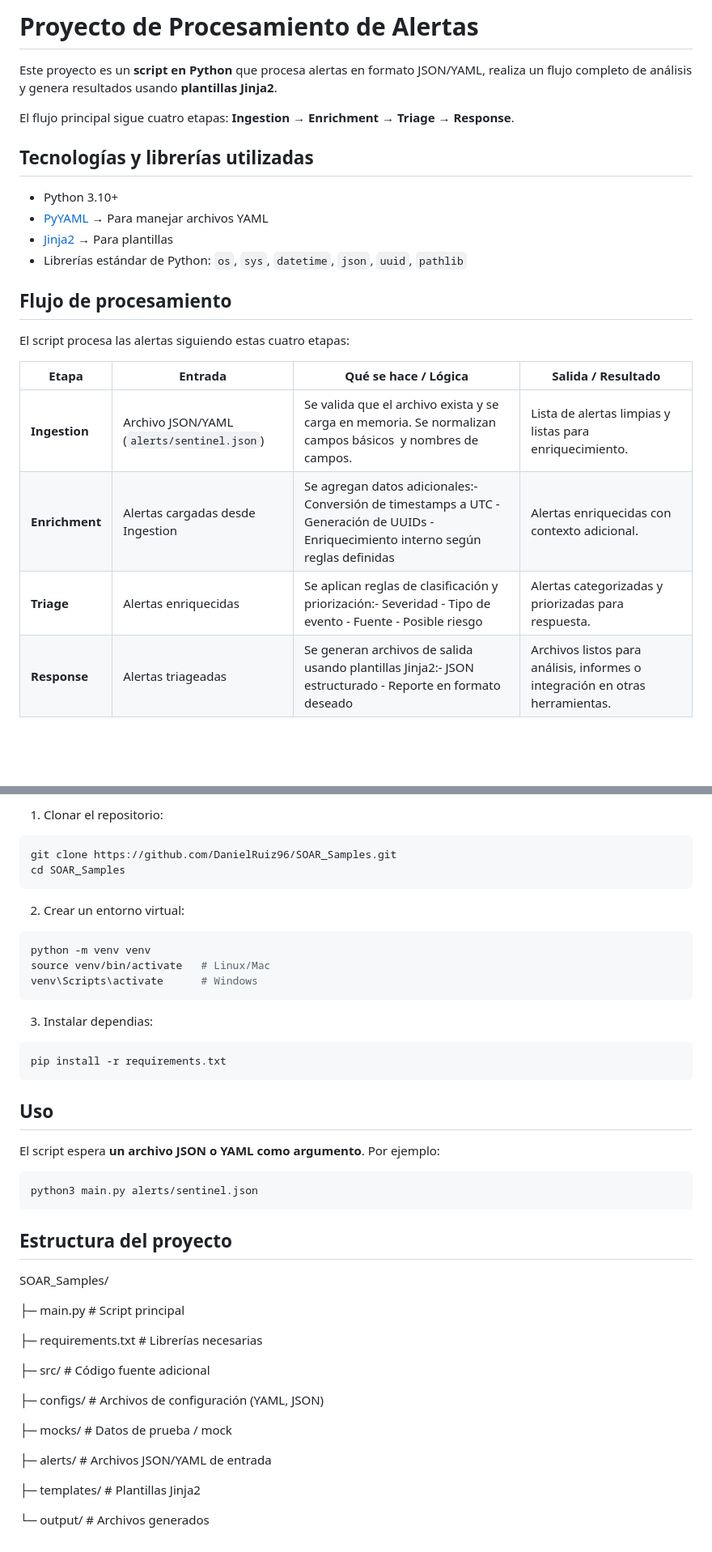
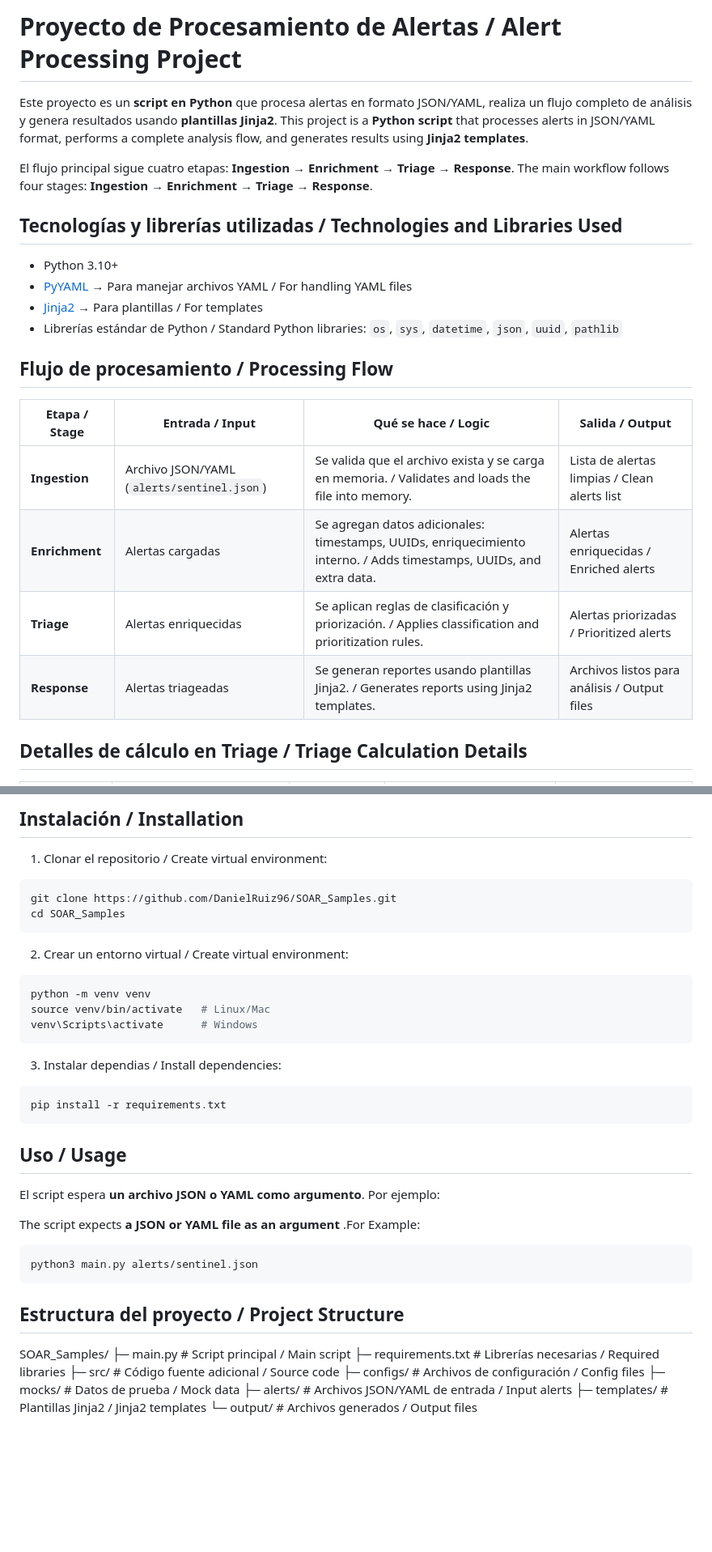
Before and after one commit to DanielRuiz96/SOAR_Samples, a Markdown page: ReadMe.md, 2 parts joined by grey strips. Shown at 81% size. GitHub-like rendering; blank space fills up the shorter version.

````diff
--- a/ReadMe.md
+++ b/ReadMe.md
@@ -1,24 +1,26 @@
-# Proyecto de Procesamiento de Alertas
+# Proyecto de Procesamiento de Alertas / Alert Processing Project
 
 Este proyecto es un **script en Python** que procesa alertas en formato JSON/YAML, realiza un flujo completo de análisis y genera resultados usando **plantillas Jinja2**.
+This project is a **Python script** that processes alerts in JSON/YAML format, performs a complete analysis flow, and generates results using **Jinja2 templates**.
 
 El flujo principal sigue cuatro etapas: **Ingestion → Enrichment → Triage → Response**.
+The main workflow follows four stages: **Ingestion → Enrichment → Triage → Response**.
 
-## Tecnologías y librerías utilizadas
+## Tecnologías y librerías utilizadas / Technologies and Libraries Used
 
 - Python 3.10+
-- [PyYAML](https://pyyaml.org/) → Para manejar archivos YAML
-- [Jinja2](https://palletsprojects.com/p/jinja/) → Para plantillas
-- Librerías estándar de Python: `os`, `sys`, `datetime`, `json`, `uuid`, `pathlib`
+- [PyYAML](https://pyyaml.org/) → Para manejar archivos YAML / For handling YAML files
+- [Jinja2](https://palletsprojects.com/p/jinja/) → Para plantillas / For templates
+- Librerías estándar de Python / Standard Python libraries: `os`, `sys`, `datetime`, `json`, `uuid`, `pathlib`
 
-## Flujo de procesamiento
+## Flujo de procesamiento / Processing Flow
 
-El script procesa las alertas siguiendo estas cuatro etapas:
+| Etapa / Stage        | Entrada / Input                              | Qué se hace / Logic                                                                                                | Salida / Output                               |
+| -------------------- | -------------------------------------------- | ------------------------------------------------------------------------------------------------------------------- | --------------------------------------------- |
+| **Ingestion**  | Archivo JSON/YAML (`alerts/sentinel.json`) | Se valida que el archivo exista y se carga en memoria. / Validates and loads the file into memory.                  | Lista de alertas limpias / Clean alerts list  |
+| **Enrichment** | Alertas cargadas                             | Se agregan datos adicionales: timestamps, UUIDs, enriquecimiento interno. / Adds timestamps, UUIDs, and extra data. | Alertas enriquecidas / Enriched alerts        |
+| **Triage**     | Alertas enriquecidas                         | Se aplican reglas de clasificación y priorización. / Applies classification and prioritization rules.             | Alertas priorizadas / Prioritized alerts      |
+| **Response**   | Alertas triageadas                           | Se generan reportes usando plantillas Jinja2. / Generates reports using Jinja2 templates.                           | Archivos listos para análisis / Output files |
 
-| Etapa                | Entrada                                      | Qué se hace / Lógica                                                                                                                  | Salida / Resultado                                                             |
-| -------------------- | -------------------------------------------- | --------------------------------------------------------------------------------------------------------------------------------------- | ------------------------------------------------------------------------------ |
-| **Ingestion**  | Archivo JSON/YAML (`alerts/sentinel.json`) | Se valida que el archivo exista y se carga en memoria. Se normalizan campos básicos  y nombres de campos.                             | Lista de alertas limpias y listas para enriquecimiento.                        |
-| **Enrichment** | Alertas cargadas desde Ingestion             | Se agregan datos adicionales:- Conversión de timestamps a UTC - Generación de UUIDs - Enriquecimiento interno según reglas definidas | Alertas enriquecidas con contexto adicional.                                   |
-| **Triage**     | Alertas enriquecidas                         | Se aplican reglas de clasificación y priorización:- Severidad - Tipo de evento - Fuente - Posible riesgo                              | Alertas categorizadas y priorizadas para respuesta.                            |
-| **Response**   | Alertas triageadas                           | Se generan archivos de salida usando plantillas Jinja2:- JSON estructurado - Reporte en formato deseado                                 | Archivos listos para análisis, informes o integración en otras herramientas. |
+## Detalles de cálculo en Triage / Triage Calculation Details
 
@@ -67,12 +61,14 @@ El script procesa las alertas siguiendo estas cuatro etapas:
 
-1. Clonar el repositorio:
+## Instalación / Installation
+
+1. Clonar el repositorio / Create virtual environment:
 
 ```bash
 git clone https://github.com/DanielRuiz96/SOAR_Samples.git
 cd SOAR_Samples
 ```
 
-2. Crear un entorno virtual:
+2. Crear un entorno virtual / Create virtual environment:
 
 ```bash
 python -m venv venv
@@ -80,36 +76,30 @@ source venv/bin/activate   # Linux/Mac
 venv\Scripts\activate      # Windows
 ```
 
-3. Instalar dependias:
+3. Instalar dependias / Install dependencies:
 
 ```bash
 pip install -r requirements.txt
 ```
 
-## Uso
+## Uso / Usage
 
 El script espera **un archivo JSON o YAML como argumento**. Por ejemplo:
+
+The script expects  **a JSON or YAML file as an argument** .For Example:
 
 ```bash
 python3 main.py alerts/sentinel.json
 ```
 
-## Estructura del proyecto
+## Estructura del proyecto / Project Structure
 
 SOAR_Samples/
-
-├─ main.py              # Script principal
-
-├─ requirements.txt     # Librerías necesarias
-
-├─ src/                 # Código fuente adicional
-
-├─ configs/             # Archivos de configuración (YAML, JSON)
-
-├─ mocks/               # Datos de prueba / mock
-
-├─ alerts/              # Archivos JSON/YAML de entrada
-
-├─ templates/           # Plantillas Jinja2
-
-└─ output/              # Archivos generados
+├─ main.py              # Script principal / Main script
+├─ requirements.txt     # Librerías necesarias / Required libraries
+├─ src/                 # Código fuente adicional / Source code
+├─ configs/             # Archivos de configuración / Config files
+├─ mocks/               # Datos de prueba / Mock data
+├─ alerts/              # Archivos JSON/YAML de entrada / Input alerts
+├─ templates/           # Plantillas Jinja2 / Jinja2 templates
+└─ output/              # Archivos generados / Output files
````
Also changed, not shown: other parts of ReadMe.md (+24 -32 lines).
